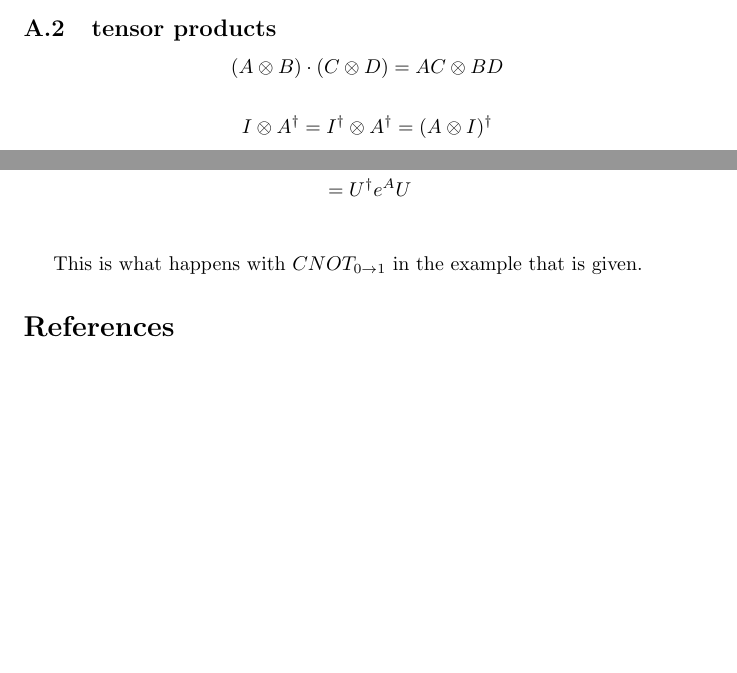
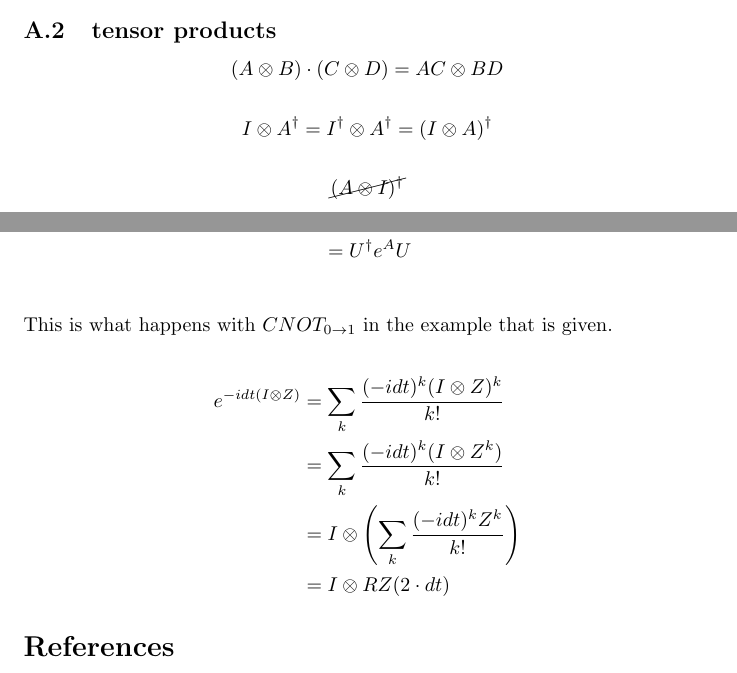
Before and after one commit to bmarchand/quantum_tp, a LaTeX paper (TP/TP_instructions.tex): two parts of page 5 of 5 before the commit and two parts of page 5 of 6 after it, joined at a grey line, cut so that both start at the same text, the shorter picture padded with empty space. Compiled offline with pdfLaTeX.

Commit message:
docker docker docker

```diff
--- a/TP/TP_instructions.tex
+++ b/TP/TP_instructions.tex
@@ -1,5 +1,6 @@
 \documentclass{article}
 
+\usepackage{cancel}
 \usepackage{graphicx}
 \usepackage{xcolor}
 \usepackage{hyperref}
@@ -165,7 +166,9 @@ $$ Z = \begin{pmatrix} 1 & 0 \\ 0 & -1 \end{pmatrix} $$
 $$ (A\otimes B)\cdot (C\otimes D) = AC\otimes BD $$
 
 $$ I\otimes A^{\dagger} = I^{\dagger}\otimes A^{\dagger} =
-(A\otimes I)^{\dagger}   $$
+(I\otimes A)^{\dagger}   $$
+
+$$\cancel{(A\otimes I)^{\dagger}}  $$
 
 with $I$ the plain identity matrix.
 \subsection{matrix exponential}
@@ -176,9 +179,16 @@ e^{U^{\dagger}AU} &= \sum_{k=0}^{+\infty} \frac{(U^{\dagger}AU)^{k}}{k!} \\
 &= U^{\dagger}\sum_{k=0}^{+\infty} \frac{A^{k}}{k!}U \\
 &= U^{\dagger}e^{A}U \\
 \end{align*}
-
 This is what happens with $CNOT_{0\rightarrow 1}$
 in the example that is given.
+
+\begin{align*}
+    e^{-idt(I\otimes Z)} &= \sum_{k} \frac{(-idt)^k (I\otimes Z)^k }{k!} \\
+    &= \sum_{k} \frac{(-idt)^k (I\otimes Z^k) }{k!} \\
+    &= I \otimes \left(\sum_{k} \frac{(-idt)^k  Z^k }{k!} \right) \\
+    &= I \otimes RZ(2\cdot dt)
+\end{align*}
+
 
 \bibliography{biblio}
 \bibliographystyle{unsrt}
```
Also changed, not shown: TP/slides.tex (+2 -3 lines), TP/TP_instructions.pdf, TP/TP_kit_phase_estimation/slides.pdf, TP/slides.pdf, 3 other files.
